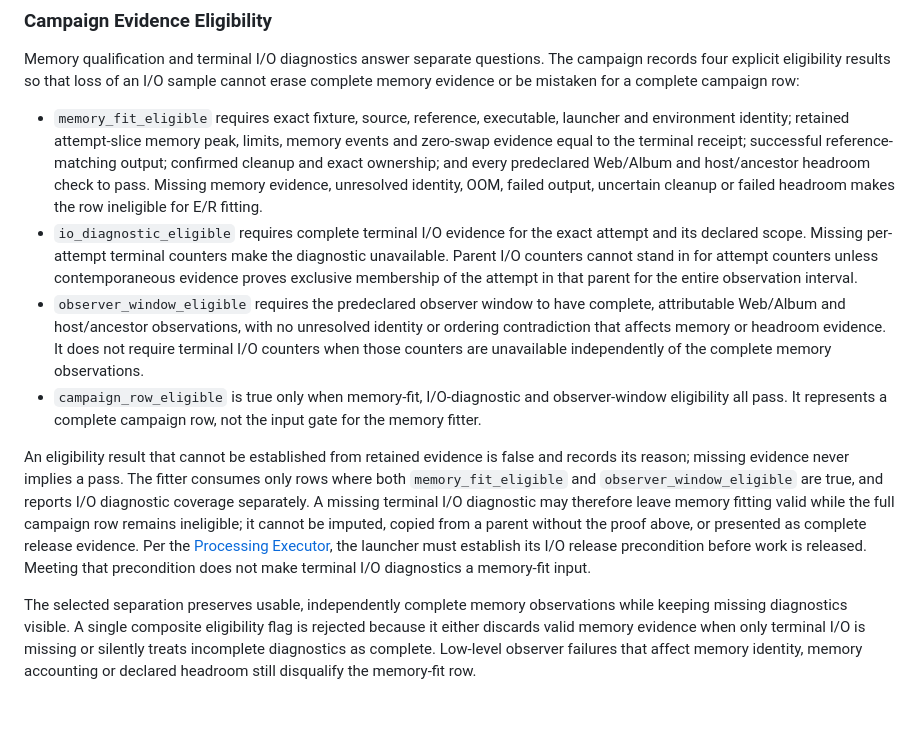
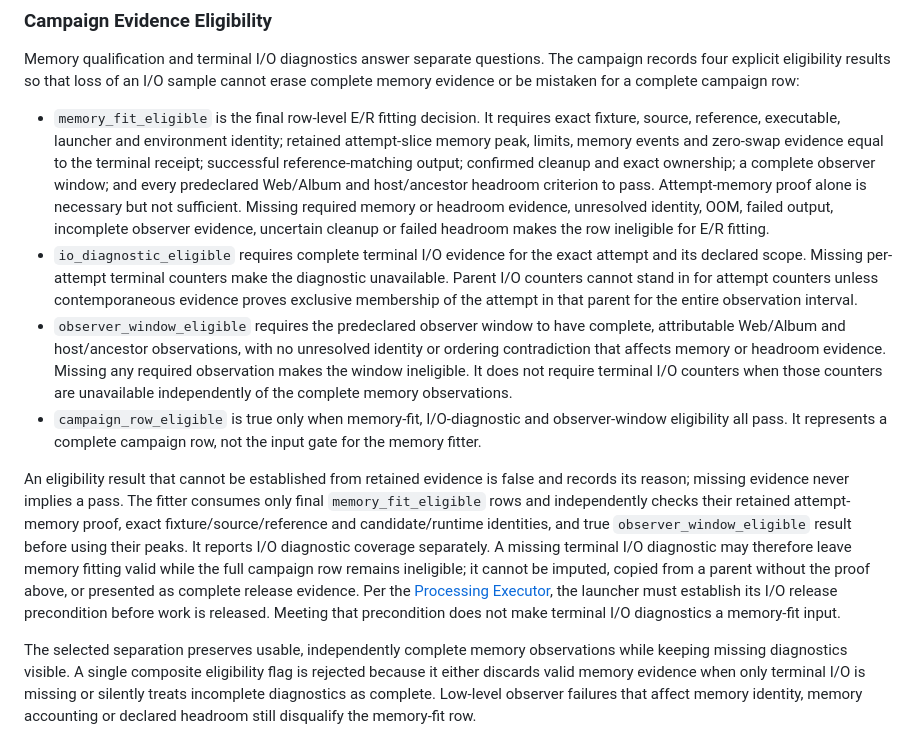
Before and after one commit to suraciii/slipstream, a Markdown page: design/processing-film-envelope.md, the part around the change. Drawn GitHub-style; blank space fills up the shorter version.

Commit message:
Define final memory fit eligibility

```diff
--- a/design/processing-film-envelope.md
+++ b/design/processing-film-envelope.md
@@ -132,13 +132,16 @@ The campaign records four explicit eligibility results so that loss of an I/O
 sample cannot erase complete memory evidence or be mistaken for a complete
 campaign row:
 
-- `memory_fit_eligible` requires exact fixture, source, reference, executable,
-  launcher and environment identity; retained attempt-slice memory peak, limits,
-  memory events and zero-swap evidence equal to the terminal receipt; successful
-  reference-matching output; confirmed cleanup and exact ownership; and every
-  predeclared Web/Album and host/ancestor headroom check to pass. Missing memory
-  evidence, unresolved identity, OOM, failed output, uncertain cleanup or failed
-  headroom makes the row ineligible for E/R fitting.
+- `memory_fit_eligible` is the final row-level E/R fitting decision. It requires
+  exact fixture, source, reference, executable, launcher and environment
+  identity; retained attempt-slice memory peak, limits, memory events and
+  zero-swap evidence equal to the terminal receipt; successful
+  reference-matching output; confirmed cleanup and exact ownership; a complete
+  observer window; and every predeclared Web/Album and host/ancestor headroom
+  criterion to pass. Attempt-memory proof alone is necessary but not sufficient.
+  Missing required memory or headroom evidence, unresolved identity, OOM, failed
+  output, incomplete observer evidence, uncertain cleanup or failed headroom
+  makes the row ineligible for E/R fitting.
 - `io_diagnostic_eligible` requires complete terminal I/O evidence for the exact
   attempt and its declared scope. Missing per-attempt terminal counters make the
   diagnostic unavailable. Parent I/O counters cannot stand in for attempt
@@ -147,23 +150,25 @@ campaign row:
 - `observer_window_eligible` requires the predeclared observer window to have
   complete, attributable Web/Album and host/ancestor observations, with no
   unresolved identity or ordering contradiction that affects memory or
-  headroom evidence. It does not require terminal I/O counters when those
-  counters are unavailable independently of the complete memory observations.
+  headroom evidence. Missing any required observation makes the window
+  ineligible. It does not require terminal I/O counters when those counters are
+  unavailable independently of the complete memory observations.
 - `campaign_row_eligible` is true only when memory-fit, I/O-diagnostic and
   observer-window eligibility all pass. It represents a complete campaign row,
   not the input gate for the memory fitter.
 
 An eligibility result that cannot be established from retained evidence is
 false and records its reason; missing evidence never implies a pass.
-The fitter consumes only rows where both `memory_fit_eligible` and
-`observer_window_eligible` are true, and reports I/O diagnostic coverage
-separately. A missing terminal I/O diagnostic may therefore leave memory
-fitting valid while the full campaign row remains ineligible; it cannot be
-imputed, copied from a parent without the proof above, or presented as complete
-release evidence. Per the [Processing Executor](processing-executor.md), the
-launcher must establish its I/O release precondition before work is released.
-Meeting that precondition does not make terminal I/O diagnostics a memory-fit
-input.
+The fitter consumes only final `memory_fit_eligible` rows and independently
+checks their retained attempt-memory proof, exact fixture/source/reference and
+candidate/runtime identities, and true `observer_window_eligible` result before
+using their peaks. It reports I/O diagnostic coverage separately. A missing
+terminal I/O diagnostic may therefore leave memory fitting valid while the full
+campaign row remains ineligible; it cannot be imputed, copied from a parent
+without the proof above, or presented as complete release evidence. Per the
+[Processing Executor](processing-executor.md), the launcher must establish its
+I/O release precondition before work is released. Meeting that precondition does
+not make terminal I/O diagnostics a memory-fit input.
 
 The selected separation preserves usable, independently complete memory
 observations while keeping missing diagnostics visible. A single composite
```
